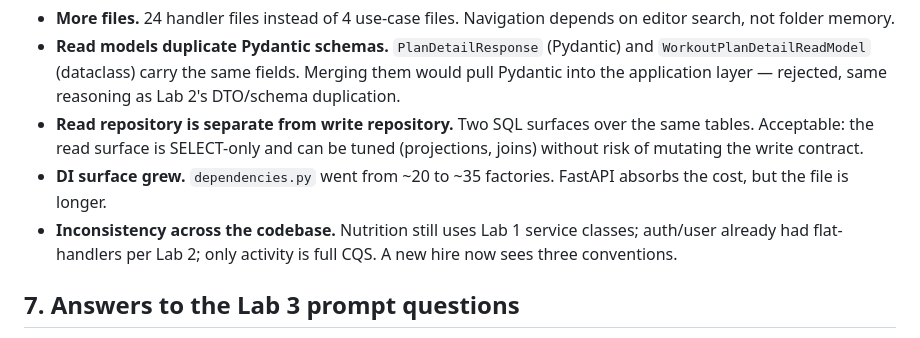
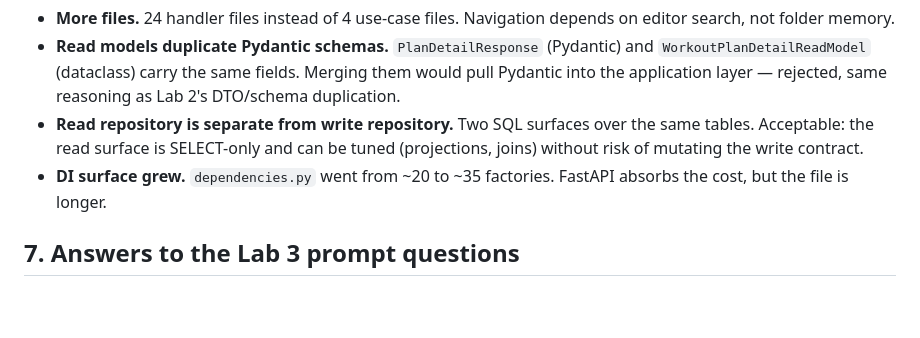
Before and after one commit to The-shtrihs/HealthPatch, a Markdown page: docs/analysis/lab3.md, the part around the change. Rendered like a GitHub page; blank space fills up the shorter version.

```diff
--- a/docs/analysis/lab3.md
+++ b/docs/analysis/lab3.md
@@ -80,7 +80,6 @@ Dependencies are wired per handler in [src/activity/presentation/dependencies.py
 - **Read models duplicate Pydantic schemas.** `PlanDetailResponse` (Pydantic) and `WorkoutPlanDetailReadModel` (dataclass) carry the same fields. Merging them would pull Pydantic into the application layer — rejected, same reasoning as Lab 2's DTO/schema duplication.
 - **Read repository is separate from write repository.** Two SQL surfaces over the same tables. Acceptable: the read surface is SELECT-only and can be tuned (projections, joins) without risk of mutating the write contract.
 - **DI surface grew.** `dependencies.py` went from ~20 to ~35 factories. FastAPI absorbs the cost, but the file is longer.
-- **Inconsistency across the codebase.** Nutrition still uses Lab 1 service classes; auth/user already had flat-handlers per Lab 2; only activity is full CQS. A new hire now sees three conventions.
 
 ## 7. Answers to the Lab 3 prompt questions
 
```
